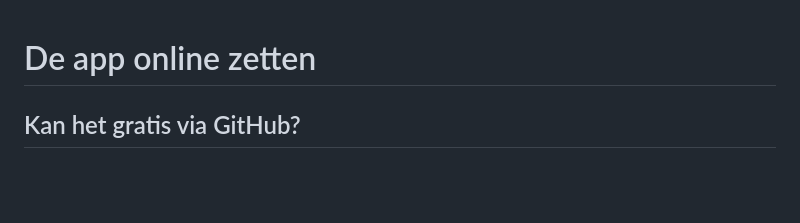
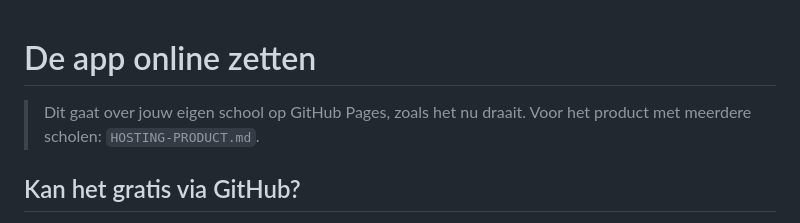
Before and after one commit to tomhooijer-svg/keuzebord, a Markdown page: docs/HOSTING.md, the part around the change. Drawn GitHub-style; blank space fills up the shorter version.

```diff
--- a/docs/HOSTING.md
+++ b/docs/HOSTING.md
@@ -1,4 +1,7 @@
 # De app online zetten
+
+> Dit gaat over jouw eigen school op GitHub Pages, zoals het nu draait.
+> Voor het product met meerdere scholen: `HOSTING-PRODUCT.md`.
 
 ## Kan het gratis via GitHub?
 
```
Also changed, not shown: DECISIONS.md (+43 -0 lines), docs/HOSTING-PRODUCT.md (added, +176 -0 lines).
